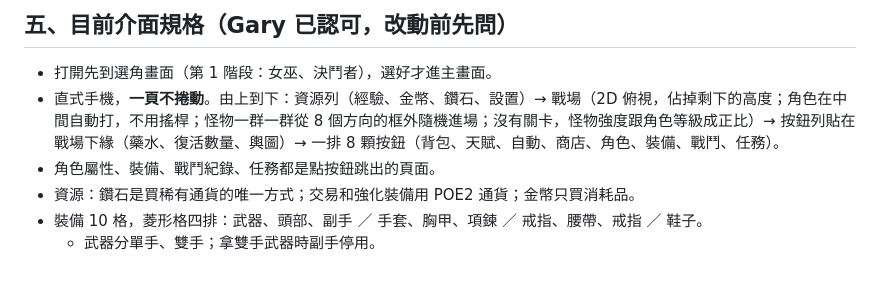
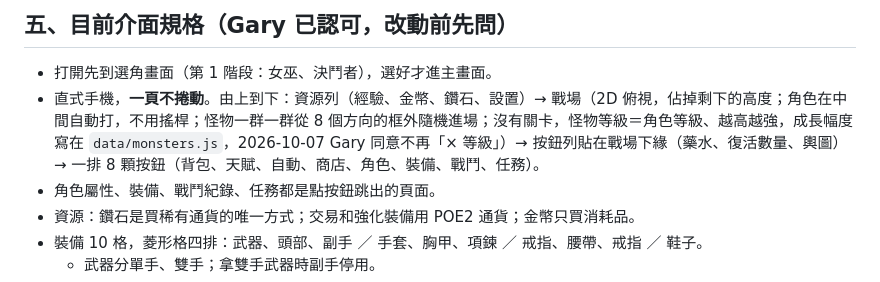
Before and after one commit to garyRGB/POEEE, a Markdown page: CLAUDE.md, the part around the change. Rendered like a GitHub page.

```diff
--- a/CLAUDE.md
+++ b/CLAUDE.md
@@ -49,7 +49,7 @@ Gary 自己做的手機放置 ARPG：放著自動打怪，靠配天賦樹和擲
 ## 五、目前介面規格（Gary 已認可，改動前先問）
 
 - 打開先到選角畫面（第 1 階段：女巫、決鬥者），選好才進主畫面。
-- 直式手機，**一頁不捲動**。由上到下：資源列（經驗、金幣、鑽石、設置）→ 戰場（2D 俯視，佔掉剩下的高度；角色在中間自動打，不用搖桿；怪物一群一群從 8 個方向的框外隨機進場；沒有關卡，怪物強度跟角色等級成正比）→ 按鈕列貼在戰場下緣（藥水、復活數量、輿圖）→ 一排 8 顆按鈕（背包、天賦、自動、商店、角色、裝備、戰鬥、任務）。
+- 直式手機，**一頁不捲動**。由上到下：資源列（經驗、金幣、鑽石、設置）→ 戰場（2D 俯視，佔掉剩下的高度；角色在中間自動打，不用搖桿；怪物一群一群從 8 個方向的框外隨機進場；沒有關卡，怪物等級＝角色等級、越高越強，成長幅度寫在 `data/monsters.js`，2026-10-07 Gary 同意不再「× 等級」）→ 按鈕列貼在戰場下緣（藥水、復活數量、輿圖）→ 一排 8 顆按鈕（背包、天賦、自動、商店、角色、裝備、戰鬥、任務）。
 - 角色屬性、裝備、戰鬥紀錄、任務都是點按鈕跳出的頁面。
 - 資源：鑽石是買稀有通貨的唯一方式；交易和強化裝備用 POE2 通貨；金幣只買消耗品。
 - 裝備 10 格，菱形格四排：武器、頭部、副手 ／ 手套、胸甲、項鍊 ／ 戒指、腰帶、戒指 ／ 鞋子。
```
Also changed, not shown: PLAN.md (+7 -6 lines).
